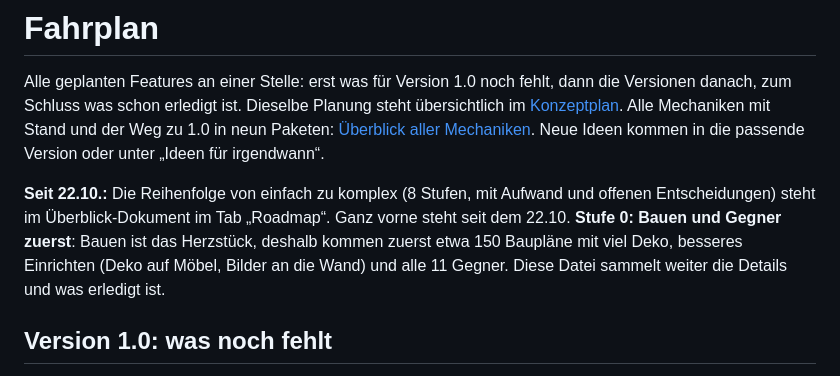
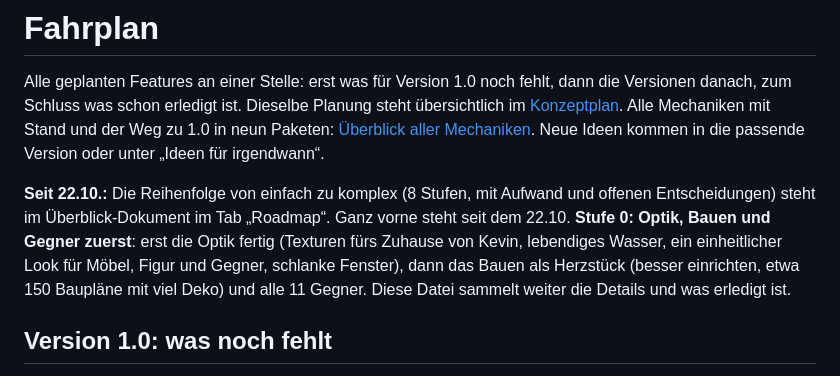
Before and after one commit to kevin-koenig-ops/Arbeitstitel---Endstation, a Markdown page: docs/ROADMAP.md, the part around the change. Rendered like a GitHub page.

Commit message:
Roadmap: Optik zuerst
Co-Authored-By: Claude Opus 5.5 <noreply@anthropic.com>
Claude-Session: https://claude.ai/code/session_01GfApP1c5cmRN8VMkRdfYuE

```diff
--- a/docs/ROADMAP.md
+++ b/docs/ROADMAP.md
@@ -2,7 +2,7 @@
 
 Alle geplanten Features an einer Stelle: erst was für Version 1.0 noch fehlt, dann die Versionen danach, zum Schluss was schon erledigt ist. Dieselbe Planung steht übersichtlich im [Konzeptplan](https://claude.ai/artifact/3VZUUmEiEVBDWWdwN9EpCT). Alle Mechaniken mit Stand und der Weg zu 1.0 in neun Paketen: [Überblick aller Mechaniken](https://claude.ai/artifact/4pbh9xnuaXMgxENYvjNULE). Neue Ideen kommen in die passende Version oder unter „Ideen für irgendwann“.
 
-**Seit 22.10.:** Die Reihenfolge von einfach zu komplex (8 Stufen, mit Aufwand und offenen Entscheidungen) steht im Überblick-Dokument im Tab „Roadmap“. Ganz vorne steht seit dem 22.10. **Stufe 0: Bauen und Gegner zuerst**: Bauen ist das Herzstück, deshalb kommen zuerst etwa 150 Baupläne mit viel Deko, besseres Einrichten (Deko auf Möbel, Bilder an die Wand) und alle 11 Gegner. Diese Datei sammelt weiter die Details und was erledigt ist.
+**Seit 22.10.:** Die Reihenfolge von einfach zu komplex (8 Stufen, mit Aufwand und offenen Entscheidungen) steht im Überblick-Dokument im Tab „Roadmap“. Ganz vorne steht seit dem 22.10. **Stufe 0: Optik, Bauen und Gegner zuerst**: erst die Optik fertig (Texturen fürs Zuhause von Kevin, lebendiges Wasser, ein einheitlicher Look für Möbel, Figur und Gegner, schlanke Fenster), dann das Bauen als Herzstück (besser einrichten, etwa 150 Baupläne mit viel Deko) und alle 11 Gegner. Diese Datei sammelt weiter die Details und was erledigt ist.
 
 ## Version 1.0: was noch fehlt
 
```
